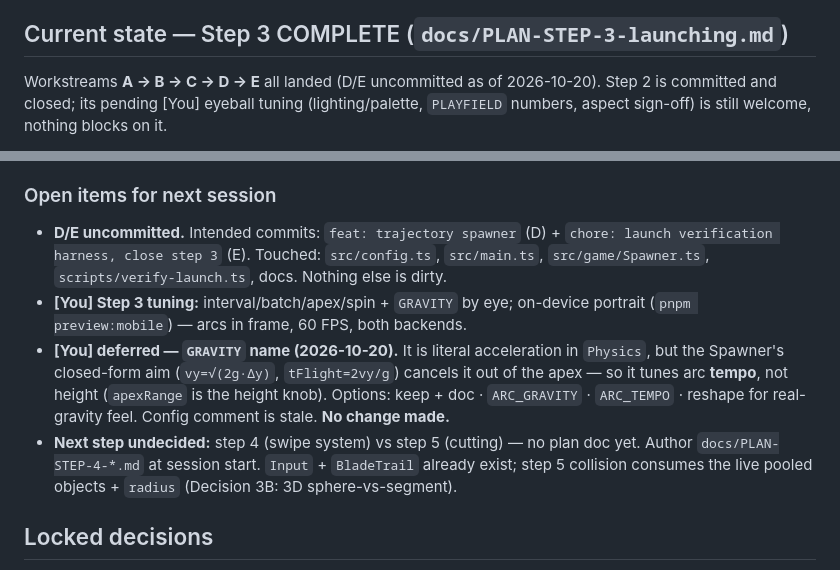
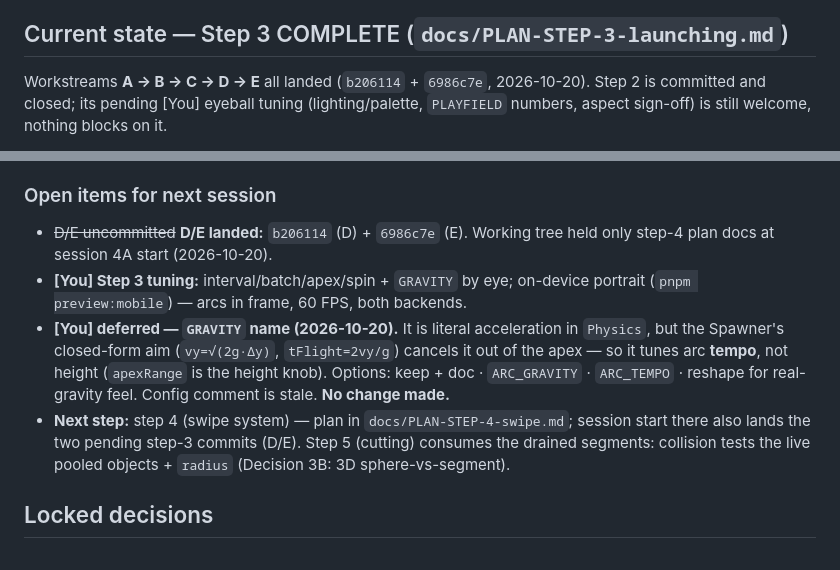
Before and after one commit to Made-of-Clay/tjsj-slash-master, a Markdown page: AGENTS.md, 2 parts joined by grey strips. Rendered like a GitHub page.

Commit message:
chore: AGENTS state — step-3 D/E landed, next step points at step 4 plan

```diff
--- a/AGENTS.md
+++ b/AGENTS.md
@@ -13,7 +13,7 @@ Play plane is `z = 0`; camera is straight-on modest perspective; full-width play
 
 ## Current state — Step 3 COMPLETE (`docs/PLAN-STEP-3-launching.md`)
 
-Workstreams **A → B → C → D → E** all landed (D/E uncommitted as of 2026-10-20).
+Workstreams **A → B → C → D → E** all landed (`b206114` + `6986c7e`, 2026-10-20).
 Step 2 is committed and closed; its pending [You] eyeball tuning (lighting/palette,
 `PLAYFIELD` numbers, aspect sign-off) is still welcome, nothing blocks on it.
 
@@ -39,9 +39,8 @@ Step 2 is committed and closed; its pending [You] eyeball tuning (lighting/palet
 
 ### Open items for next session
 
-- **D/E uncommitted.** Intended commits: `feat: trajectory spawner` (D) +
-  `chore: launch verification harness, close step 3` (E). Touched: `src/config.ts`,
-  `src/main.ts`, `src/game/Spawner.ts`, `scripts/verify-launch.ts`, docs. Nothing else is dirty.
+- ~~D/E uncommitted~~ **D/E landed:** `b206114` (D) + `6986c7e` (E). Working tree held only
+  step-4 plan docs at session 4A start (2026-10-20).
 - **[You] Step 3 tuning:** interval/batch/apex/spin + `GRAVITY` by eye; on-device portrait
   (`pnpm preview:mobile`) — arcs in frame, 60 FPS, both backends.
 - **[You] deferred — `GRAVITY` name (2026-10-20).** It is literal acceleration in `Physics`,
@@ -49,9 +48,9 @@ Step 2 is committed and closed; its pending [You] eyeball tuning (lighting/palet
   apex — so it tunes arc **tempo**, not height (`apexRange` is the height knob). Options:
   keep + doc · `ARC_GRAVITY` · `ARC_TEMPO` · reshape for real-gravity feel. Config comment
   is stale. **No change made.**
-- **Next step undecided:** step 4 (swipe system) vs step 5 (cutting) — no plan doc yet. Author
-  `docs/PLAN-STEP-4-*.md` at session start. `Input` + `BladeTrail` already exist; step 5
-  collision consumes the live pooled objects + `radius` (Decision 3B: 3D sphere-vs-segment).
+- **Next step:** step 4 (swipe system) — plan in `docs/PLAN-STEP-4-swipe.md`; session start there also
+  lands the two pending step-3 commits (D/E). Step 5 (cutting) consumes the drained segments:
+  collision tests the live pooled objects + `radius` (Decision 3B: 3D sphere-vs-segment).
 
 ## Locked decisions
 
```
